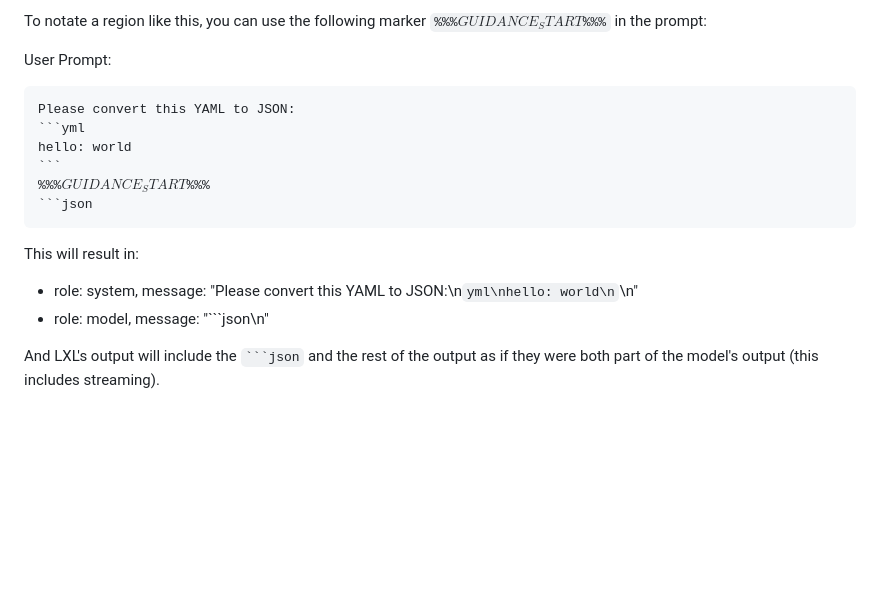
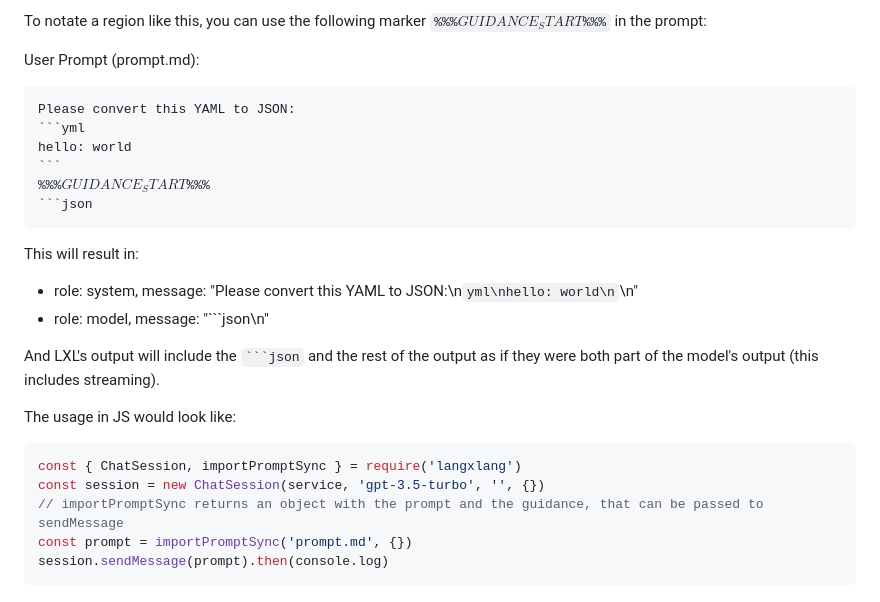
Before and after one commit to extremeheat/LXL, a Markdown page: docs/MarkdownProcessing.md, the part around the change. Drawn GitHub-style; blank space fills up the shorter version.

````diff
--- a/docs/MarkdownProcessing.md
+++ b/docs/MarkdownProcessing.md
@@ -59,7 +59,7 @@ If the LLM is in completion mode, we simply append the guidance region to the pr
 
 To notate a region like this, you can use the following marker <code>%%%$GUIDANCE_START$%%%</code> in the prompt:
 
-User Prompt:
+User Prompt (prompt.md):
 <pre>
 Please convert this YAML to JSON:
 ```yml
@@ -74,3 +74,12 @@ This will result in:
 - role: model, message: "```json\n"
 
 And LXL's output will include the <code>```json</code> and the rest of the output as if they were both part of the model's output (this includes streaming).
+
+The usage in JS would look like:
+```js
+const { ChatSession, importPromptSync } = require('langxlang')
+const session = new ChatSession(service, 'gpt-3.5-turbo', '', {})
+// importPromptSync returns an object with the prompt and the guidance, that can be passed to sendMessage
+const prompt = importPromptSync('prompt.md', {})
+session.sendMessage(prompt).then(console.log)
+```
````
